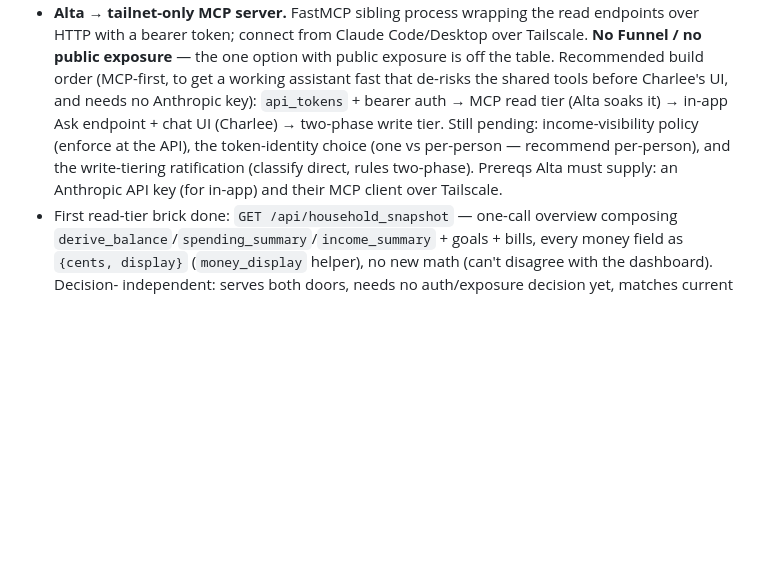
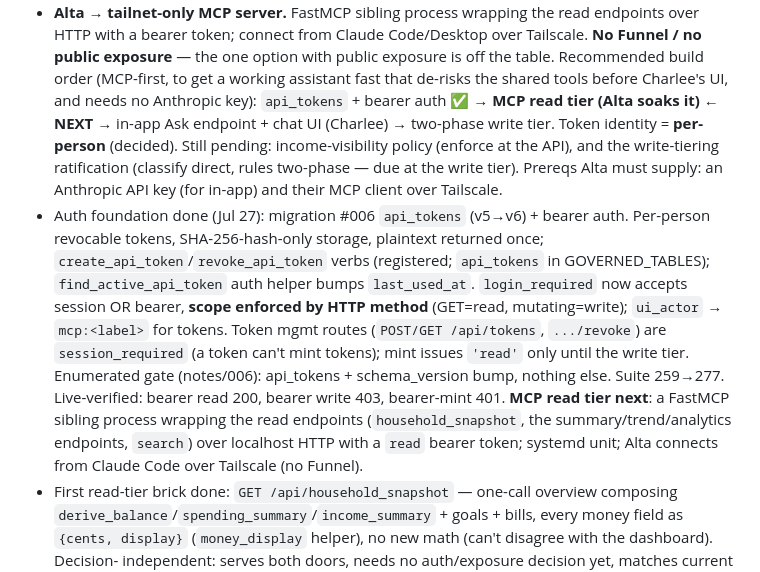
Before and after one commit to altamashmomin/evenkeel, a Markdown page: CLAUDE.md, the part around the change. Drawn GitHub-style; blank space fills up the shorter version.

Commit message:
CLAUDE.md: position — api_tokens + bearer auth done; MCP read tier next

```diff
--- a/CLAUDE.md
+++ b/CLAUDE.md
@@ -524,12 +524,28 @@ derivations that make "the agent does no math" true).
   option with public exposure is off the table.
 Recommended build order (MCP-first, to get a working assistant fast that
 de-risks the shared tools before Charlee's UI, and needs no Anthropic key):
-`api_tokens` + bearer auth → MCP read tier (Alta soaks it) → in-app Ask
-endpoint + chat UI (Charlee) → two-phase write tier. Still pending:
-income-visibility policy (enforce at the API), the token-identity choice
-(one vs per-person — recommend per-person), and the write-tiering
-ratification (classify direct, rules two-phase). Prereqs Alta must supply:
+`api_tokens` + bearer auth ✅ → **MCP read tier (Alta soaks it) ← NEXT** →
+in-app Ask endpoint + chat UI (Charlee) → two-phase write tier. Token
+identity = **per-person** (decided). Still pending: income-visibility
+policy (enforce at the API), and the write-tiering ratification (classify
+direct, rules two-phase — due at the write tier). Prereqs Alta must supply:
 an Anthropic API key (for in-app) and their MCP client over Tailscale.
+- Auth foundation done (Jul 27): migration #006 `api_tokens` (v5→v6) +
+  bearer auth. Per-person revocable tokens, SHA-256-hash-only storage,
+  plaintext returned once; `create_api_token`/`revoke_api_token` verbs
+  (registered; `api_tokens` in GOVERNED_TABLES); `find_active_api_token`
+  auth helper bumps `last_used_at`. `login_required` now accepts session OR
+  bearer, **scope enforced by HTTP method** (GET=read, mutating=write);
+  `ui_actor` → `mcp:<label>` for tokens. Token mgmt routes
+  (`POST/GET /api/tokens`, `.../revoke`) are `session_required` (a token
+  can't mint tokens); mint issues `'read'` only until the write tier.
+  Enumerated gate (notes/006): api_tokens + schema_version bump, nothing
+  else. Suite 259→277. Live-verified: bearer read 200, bearer write 403,
+  bearer-mint 401.
+  **MCP read tier next**: a FastMCP sibling process wrapping the read
+  endpoints (`household_snapshot`, the summary/trend/analytics endpoints,
+  `search`) over localhost HTTP with a `read` bearer token; systemd unit;
+  Alta connects from Claude Code over Tailscale (no Funnel).
 - First read-tier brick done: `GET /api/household_snapshot` — one-call
   overview composing `derive_balance`/`spending_summary`/`income_summary` +
   goals + bills, every money field as `{cents, display}` (`money_display`
```
